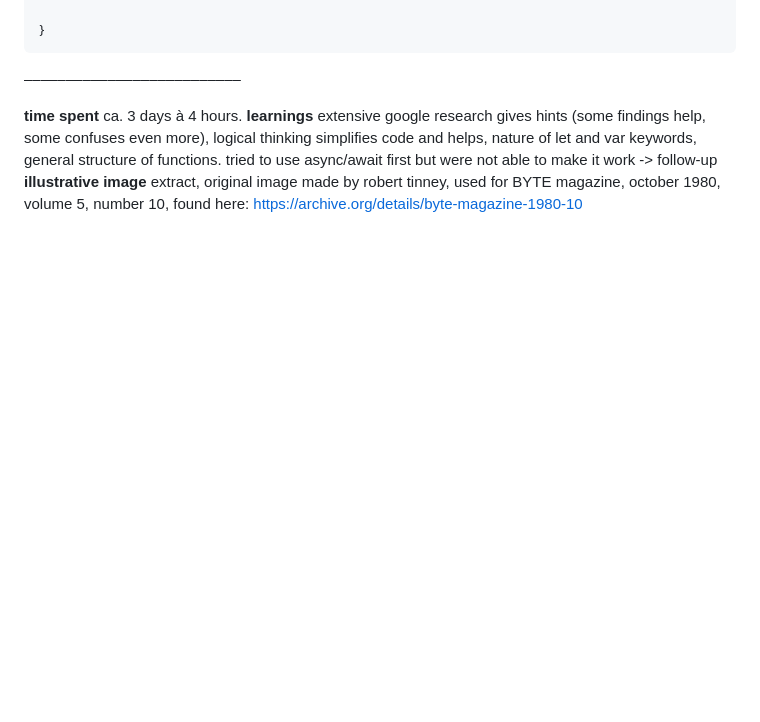
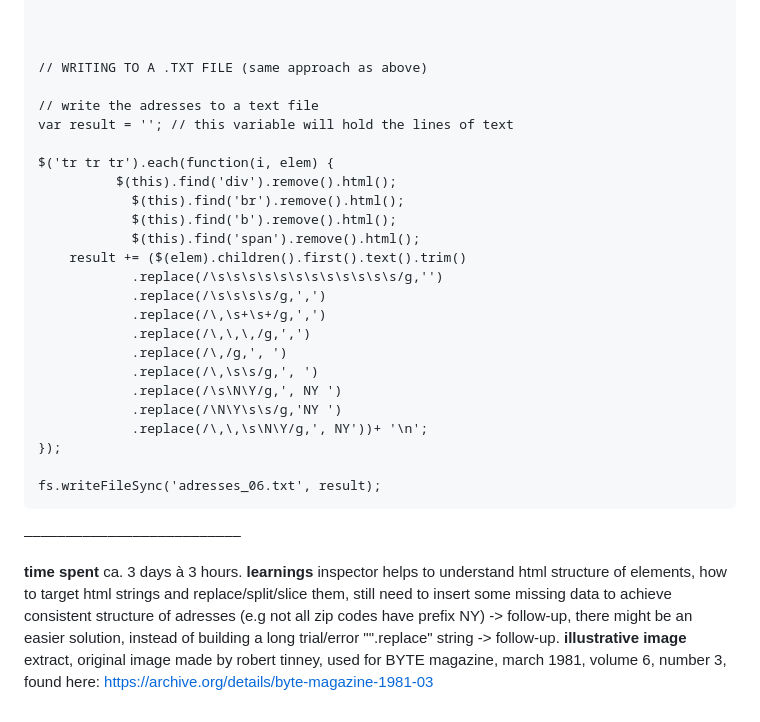
Before and after one commit to robincoenen/data-structures, a Markdown page: 02_week02/readme.md, the part around the change printed below. Drawn GitHub-style; blank space fills up the shorter version.

````diff
--- a/02_week02/readme.md
+++ b/02_week02/readme.md
@@ -44,20 +50,43 @@ for  (var i=0; i<10; i++)  {
 });
 
-}
+
+
+// WRITING TO A .TXT FILE (same approach as above)
+
+// write the adresses to a text file
+var result = ''; // this variable will hold the lines of text
+
+$('tr tr tr').each(function(i, elem) {
+          $(this).find('div').remove().html();
+            $(this).find('br').remove().html();
+            $(this).find('b').remove().html();
+            $(this).find('span').remove().html();
+    result += ($(elem).children().first().text().trim()
+            .replace(/\s\s\s\s\s\s\s\s\s\s\s\s/g,'')
+            .replace(/\s\s\s\s/g,',')
+            .replace(/\,\s+\s+/g,',')
+            .replace(/\,\,\,/g,',')
+            .replace(/\,/g,', ')
+            .replace(/\,\s\s/g,', ')
+            .replace(/\s\N\Y/g,', NY ')
+            .replace(/\N\Y\s\s/g,'NY ')
+            .replace(/\,\,\s\N\Y/g,', NY'))+ '\n';
+});
+
+fs.writeFileSync('adresses_06.txt', result);
 ```
 
 ––––––––––––––––––––––––––
 
 **time spent**
-ca. 3 days à 4 hours.
+ca. 3 days à 3 hours.
 **learnings**
-extensive google research gives hints (some findings help, some confuses even more),
-logical thinking simplifies code and helps,
-nature of let and var keywords,
-general structure of functions.
-tried to use async/await first but were not able to make it work -> follow-up
+inspector helps to understand html structure of elements,
+how to target html strings and replace/split/slice them,
+still need to insert some missing data to achieve consistent structure of adresses (e.g not all zip codes have prefix NY) -> follow-up,
+there might be an easier solution, instead of building a long trial/error "".replace" string -> follow-up.
 **illustrative image**
 extract, original image made by robert tinney,
 used for BYTE magazine,
-october 1980, volume 5, number 10,
-found here: https://archive.org/details/byte-magazine-1980-10
+march 1981, volume 6, number 3,
+found here: https://archive.org/details/byte-magazine-1981-03
````
Also changed, not shown: other parts of 02_week02/readme.md (+34 -28 lines), 02_week02/illustrative_image_2.png (added), 1 other file.
